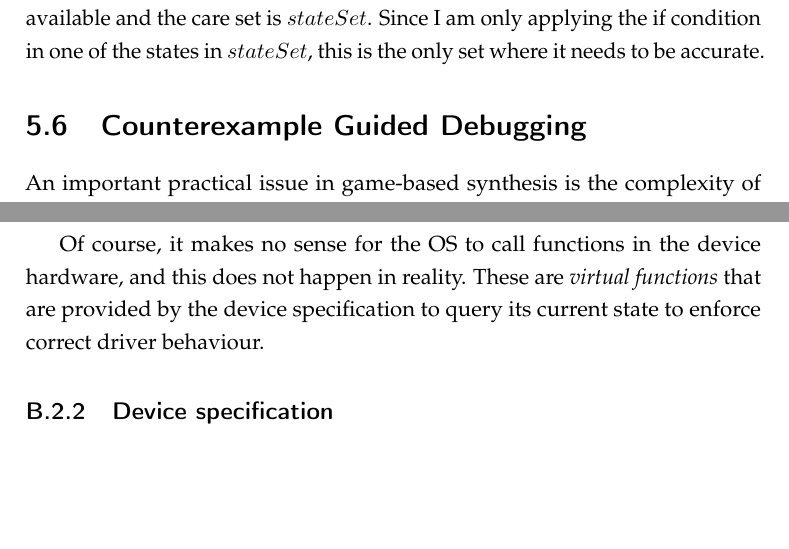
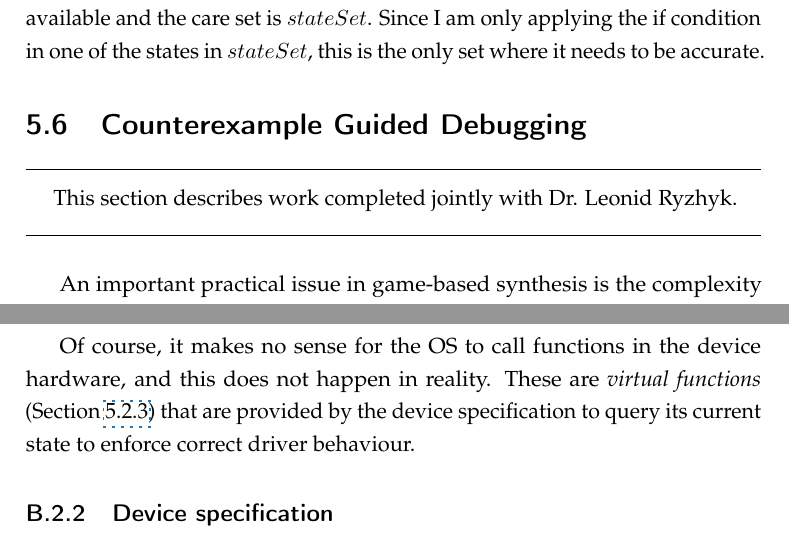
Before and after one commit to termite2/adam-thesis, a LaTeX thesis (sources/thesis.tex, which reads sources/userguided.tex): two parts of pages 91 and 193 of 217, joined at a grey line, cut so that both start at the same text, the shorter picture padded with empty space. The pictures show the PDF file thesis.pdf that the author committed with the source.

Commit message:
leonid work note

```diff
--- a/sources/userguided.tex
+++ b/sources/userguided.tex
@@ -587,6 +587,13 @@ The condition BDD is the set of states from which the winning label is available
 
 \section{Counterexample Guided Debugging}
 \label{s:debug}
+\hrule
+\vspace{10pt}
+\begin{center}
+This section describes work completed jointly with Dr. Leonid Ryzhyk.
+\end{center}
+\hrule
+\vspace{20pt}
 
 An important practical issue in game-based synthesis is the complexity of diagnosing synthesis failures due to defects in the input specifications.  In the event that \termite fails to solve the game, the user needs to trace the failure back to the specification defect.  However, the failure does not carry any information about the defect, which makes the problem harder to resolve.
 
```
Also changed, not shown: sources/related.tex (+5 -5 lines), thesis.pdf, sources/userguided.tex (2 more changed lines).
